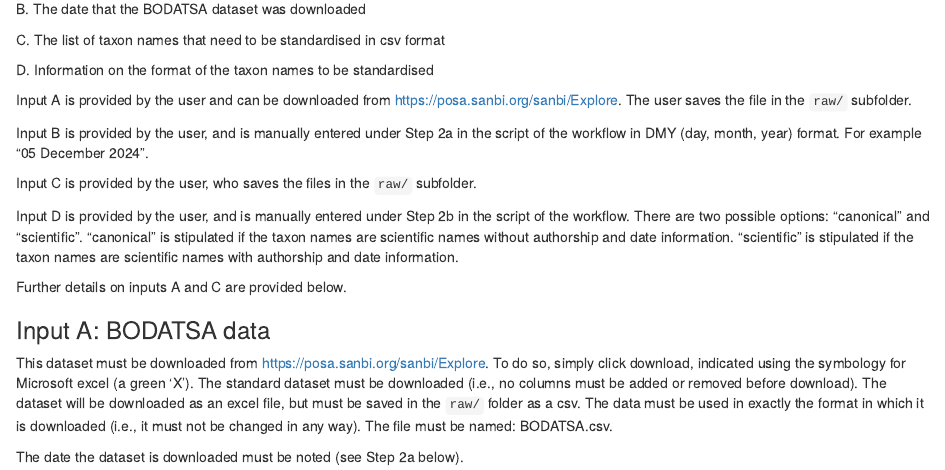
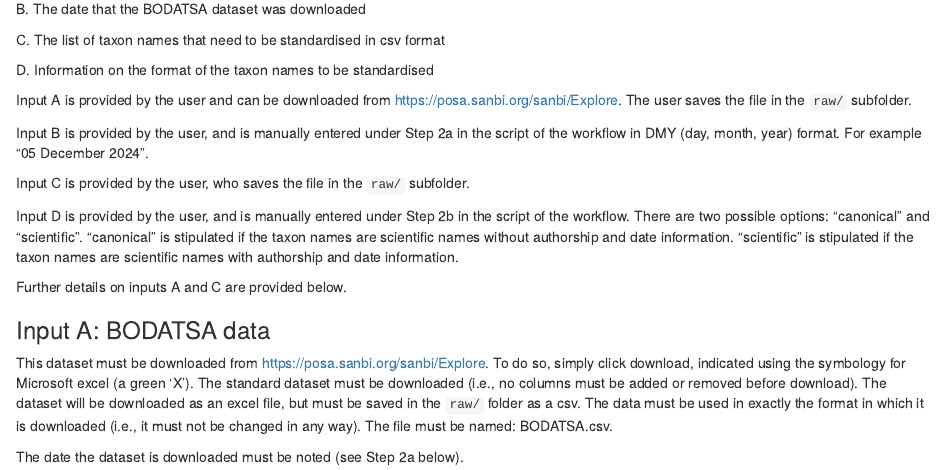
Before and after one commit to KatelynFaulkner/rsa-ans-workflow, an R Markdown document (manuals/rsa-ans-workflow-manual.Rmd): the page in a window 1100 px wide, from 2570 px down. Rendered offline with R 4.5, knitr and Pandoc, with nearby package versions.

Commit message:
Small text edit

```diff
--- a/manuals/rsa-ans-workflow-manual.Rmd
+++ b/manuals/rsa-ans-workflow-manual.Rmd
@@ -116,7 +116,7 @@ Input A is provided by the user and can be downloaded from https://posa.sanbi.or
 
 Input B is provided by the user, and is manually entered under Step 2a in the script of the workflow in DMY (day, month, year) format. For example "05 December 2024".
 
-Input C is provided by the user, who saves the files in the `raw/` subfolder.
+Input C is provided by the user, who saves the file in the `raw/` subfolder.
 
 Input D is provided by the user, and is manually entered under Step 2b in the script of the workflow. There are two possible options: "canonical" and "scientific". "canonical" is stipulated if the taxon names are scientific names without authorship and date information. "scientific" is stipulated if the taxon names are scientific names with authorship and date information.
 
```
